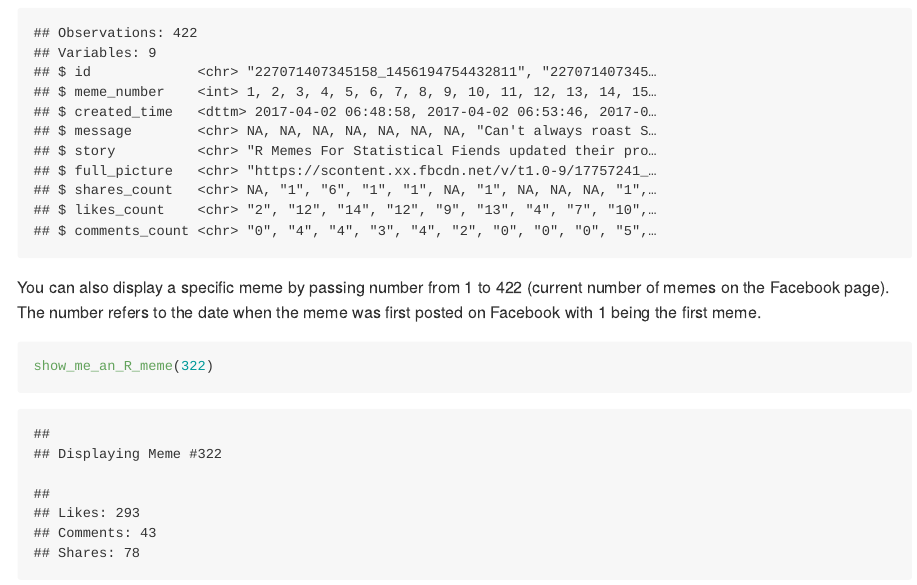
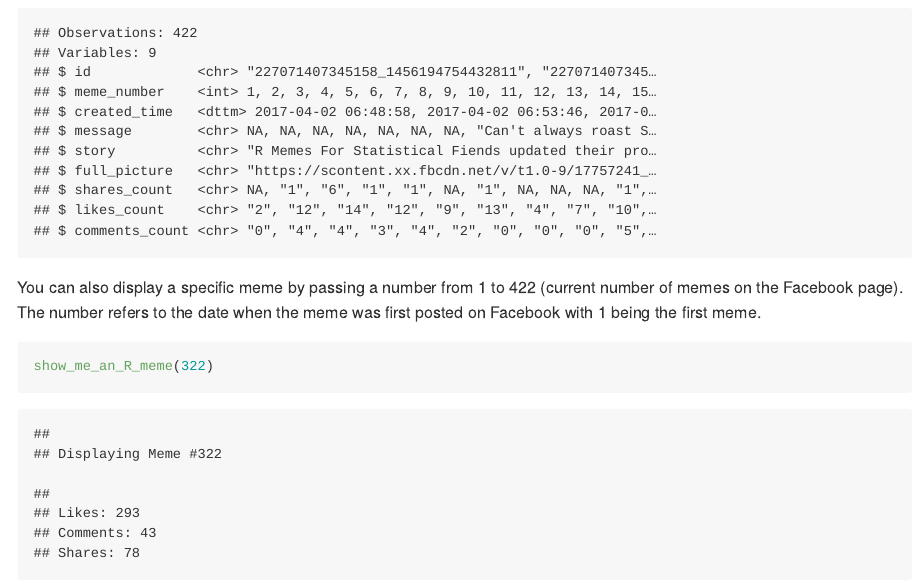
Before and after one commit to favstats/rstatsmemes, an R Markdown document (README.Rmd): the page in a window 1100 px wide, from 980 px down. The pictures show the output file README.md that the author committed with the source, drawn offline in the style of GitHub.

Commit message:
fix typo

````diff
--- a/README.Rmd
+++ b/README.Rmd
@@ -43,7 +43,7 @@ glimpse(rstatsmemes::meme_posts)
 ```
 
 
-You can also display a specific meme by passing number from 1 to `r nrow(meme_posts)` (current number of memes on the Facebook page). The number refers to the date when the meme was first posted on Facebook with 1 being the first meme.
+You can also display a specific meme by passing a number from 1 to `r nrow(meme_posts)` (current number of memes on the Facebook page). The number refers to the date when the meme was first posted on Facebook with 1 being the first meme.
 
 ```{r}
 show_me_an_R_meme(322)
````
Also changed, not shown: README.md.
